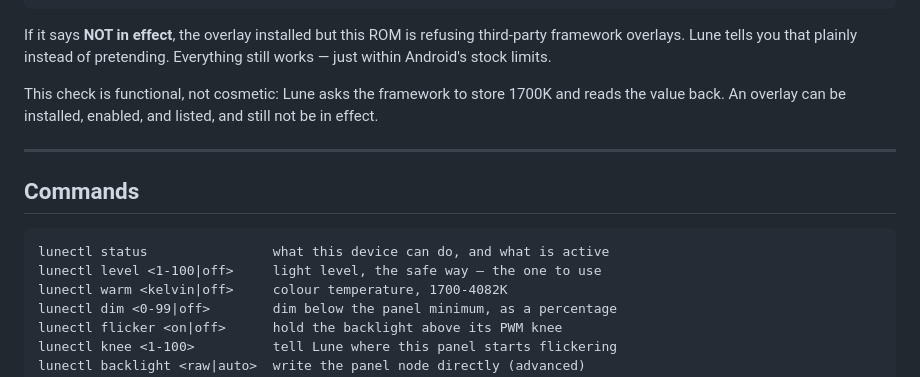
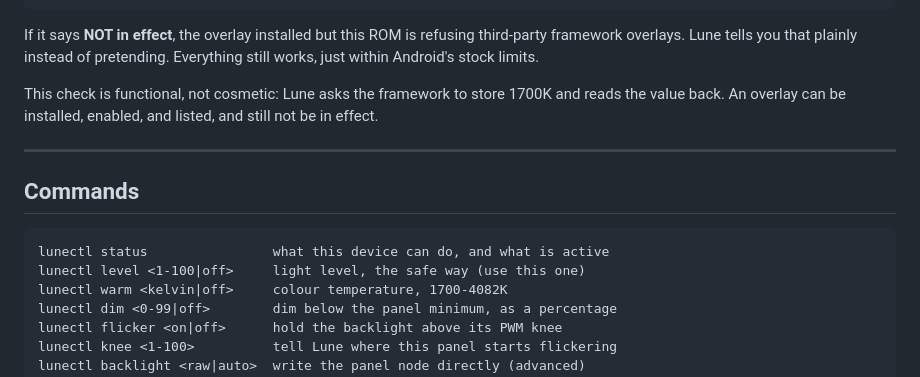
Before and after one commit to uraniam9/lune-bridge, a Markdown page: README.md, the part around one of its changes. Rendered like a GitHub page.

````diff
--- a/README.md
+++ b/README.md
@@ -228,7 +228,7 @@ Overlay
 
 If it says **NOT in effect**, the overlay installed but this ROM is refusing
 third-party framework overlays. Lune tells you that plainly instead of
-pretending. Everything still works — just within Android's stock limits.
+pretending. Everything still works, just within Android's stock limits.
 
 This check is functional, not cosmetic: Lune asks the framework to store 1700K
 and reads the value back. An overlay can be installed, enabled, and listed, and
@@ -240,7 +240,7 @@ still not be in effect.
 
 ```
 lunectl status                what this device can do, and what is active
-lunectl level <1-100|off>     light level, the safe way — the one to use
+lunectl level <1-100|off>     light level, the safe way (use this one)
 lunectl warm <kelvin|off>     colour temperature, 1700-4082K
 lunectl dim <0-99|off>        dim below the panel minimum, as a percentage
 lunectl flicker <on|off>      hold the backlight above its PWM knee
````
Also changed, not shown: other parts of README.md (+29 -29 lines).
